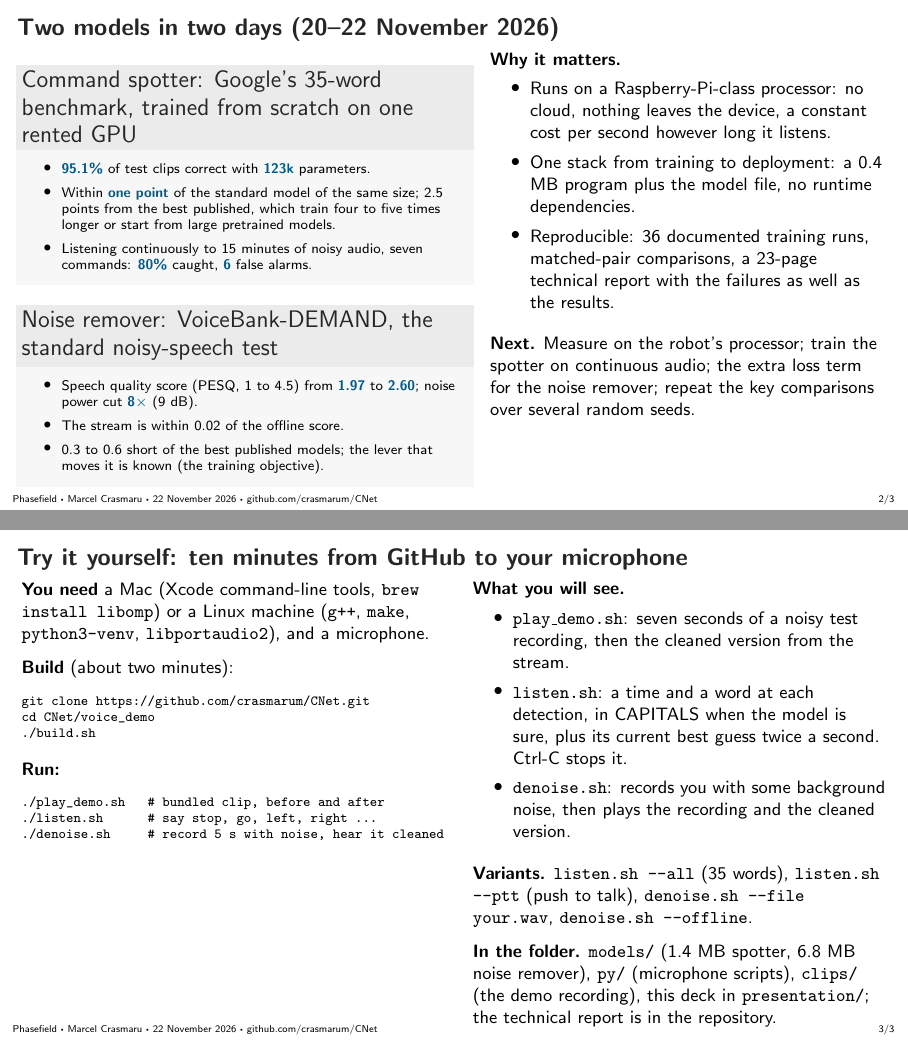
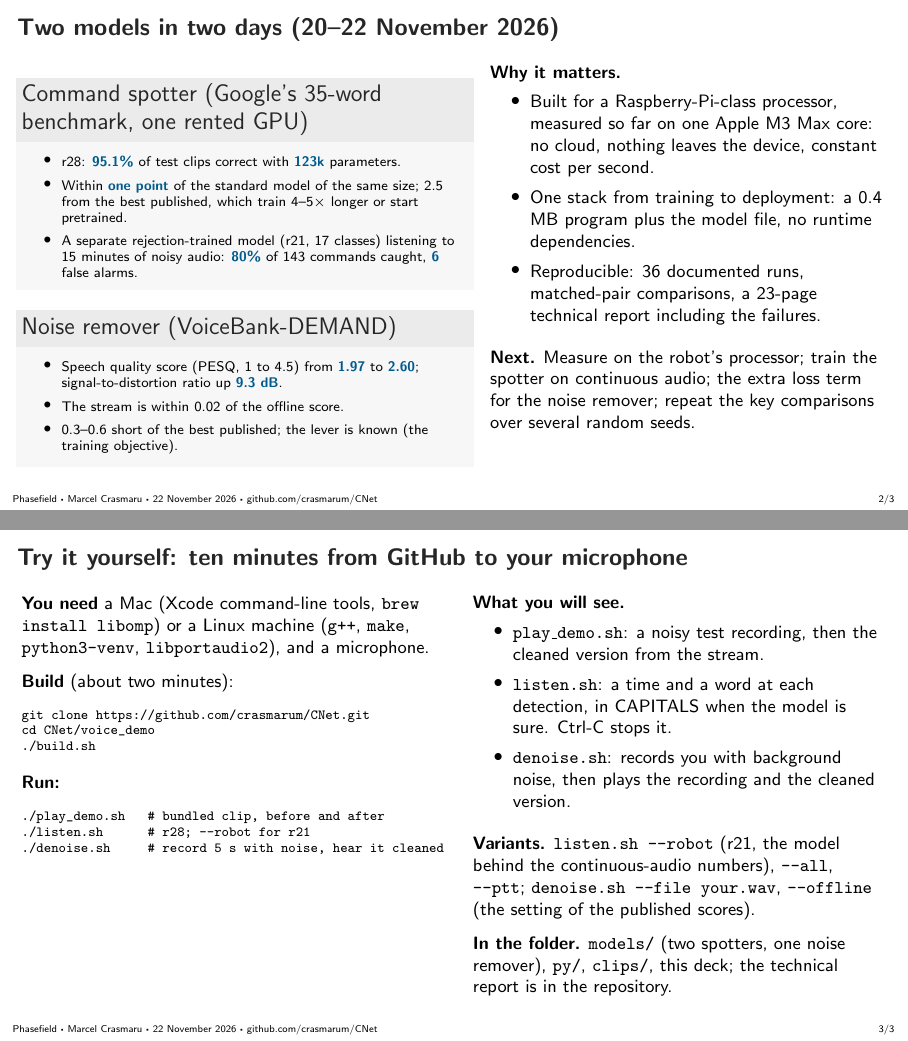
Before and after one commit to crasmarum/CNet, LaTeX slides (voice_demo/presentation/voice_demo.tex): pages 2 and 3 of 3, joined at a grey line. Compiled offline with pdfLaTeX.

Commit message:
Sync from bitbucket (2026-11-22T09:24Z)

```diff
--- a/voice_demo/presentation/voice_demo.tex
+++ b/voice_demo/presentation/voice_demo.tex
@@ -32,3 +32,4 @@
 \textbf{Two models, one stack.} A command spotter and a noise remover, trained from the raw waveform in our own framework (CNet: C++/CUDA, complex numbers built in) and run as streams on a plain CPU.
 \end{column}
 \begin{column}{0.44\textwidth}
+\begin{block}{What the stream costs, one Apple M3 Max core}
@@ -63,29 +63,29 @@ model file & 1.4 MB & 6.8 MB \\
 \small
 \begin{columns}[T]
 \begin{column}{0.52\textwidth}
-\begin{block}{Command spotter: Google's 35-word benchmark, trained from scratch on one rented GPU}
+\begin{block}{Command spotter (Google's 35-word benchmark, one rented GPU)}
 \scriptsize
 \begin{itemize}
-\item \num{95.1\%} of test clips correct with \num{123k} parameters.
-\item Within \num{one point} of the standard model of the same size; 2.5 points from the best published, which train four to five times longer or start from large pretrained models.
-\item Listening continuously to 15 minutes of noisy audio, seven commands: \num{80\%} caught, \num{6} false alarms.
+\item r28: \num{95.1\%} of test clips correct with \num{123k} parameters.
+\item Within \num{one point} of the standard model of the same size; 2.5 from the best published, which train 4--5$\times$ longer or start pretrained.
+\item A separate rejection-trained model (r21, 17 classes) listening to 15 minutes of noisy audio: \num{80\%} of 143 commands caught, \num{6} false alarms.
 \end{itemize}
 \end{block}
-\begin{block}{Noise remover: VoiceBank-DEMAND, the standard noisy-speech test}
+\begin{block}{Noise remover (VoiceBank-DEMAND)}
 \scriptsize
 \begin{itemize}
-\item Speech quality score (PESQ, 1 to 4.5) from \num{1.97} to \num{2.60}; noise power cut \num{8$\times$} (9 dB).
+\item Speech quality score (PESQ, 1 to 4.5) from \num{1.97} to \num{2.60}; signal-to-distortion ratio up \num{9.3 dB}.
 \item The stream is within 0.02 of the offline score.
-\item 0.3 to 0.6 short of the best published models; the lever that moves it is known (the training objective).
+\item 0.3--0.6 short of the best published; the lever is known (the training objective).
 \end{itemize}
 \end{block}
 \end{column}
 \begin{column}{0.46\textwidth}
 \textbf{Why it matters.}
 \begin{itemize}
-\item Runs on a Raspberry-Pi-class processor: no cloud, nothing leaves the device, a constant cost per second however long it listens.
+\item Built for a Raspberry-Pi-class processor, measured so far on one Apple M3 Max core: no cloud, nothing leaves the device, constant cost per second.
 \item One stack from training to deployment: a 0.4 MB program plus the model file, no runtime dependencies.
-\item Reproducible: 36 documented training runs, matched-pair comparisons, a 23-page technical report with the failures as well as the results.
+\item Reproducible: 36 documented runs, matched-pair comparisons, a 23-page technical report including the failures.
 \end{itemize}
 \medskip
 \textbf{Next.} Measure on the robot's processor; train the spotter on continuous audio; the extra loss term for the noise remover; repeat the key comparisons over several random seeds.
@@ -111,22 +111,22 @@ cd CNet/voice_demo
 \textbf{Run:}
 \begin{semiverbatim}\scriptsize
 ./play_demo.sh   # bundled clip, before and after
-./listen.sh      # say stop, go, left, right ...
+./listen.sh      # r28; --robot for r21
 ./denoise.sh     # record 5 s with noise, hear it cleaned
 \end{semiverbatim}
 \end{column}
 \begin{column}{0.48\textwidth}
 \textbf{What you will see.}
 \begin{itemize}
-\item \texttt{play\_demo.sh}: seven seconds of a noisy test recording, then the cleaned version from the stream.
-\item \texttt{listen.sh}: a time and a word at each detection, in CAPITALS when the model is sure, plus its current best guess twice a second. Ctrl-C stops it.
-\item \texttt{denoise.sh}: records you with some background noise, then plays the recording and the cleaned version.
+\item \texttt{play\_demo.sh}: a noisy test recording, then the cleaned version from the stream.
+\item \texttt{listen.sh}: a time and a word at each detection, in CAPITALS when the model is sure. Ctrl-C stops it.
+\item \texttt{denoise.sh}: records you with background noise, then plays the recording and the cleaned version.
 \end{itemize}
 \medskip
-\textbf{Variants.} \texttt{listen.sh --all} (35 words), \texttt{listen.sh --ptt} (push to talk), \texttt{denoise.sh --file your.wav}, \texttt{denoise.sh --offline}.
+\textbf{Variants.} \texttt{listen.sh --robot} (r21, the model behind the continuous-audio numbers), \texttt{--all}, \texttt{--ptt}; \texttt{denoise.sh --file your.wav}, \texttt{--offline} (the setting of the published scores).
 
 \medskip
-\textbf{In the folder.} \texttt{models/} (1.4 MB spotter, 6.8 MB noise remover), \texttt{py/} (microphone scripts), \texttt{clips/} (the demo recording), this deck in \texttt{presentation/}; the technical report is in the repository.
+\textbf{In the folder.} \texttt{models/} (two spotters, one noise remover), \texttt{py/}, \texttt{clips/}, this deck; the technical report is in the repository.
 \end{column}
 \end{columns}
 \end{frame}
```
Also changed, not shown: voice_demo/models/labels17.txt (added, +17 -0 lines), voice_demo/README.md, voice_demo/presentation/voice_demo.pdf, voice_demo/presentation/voice_demo.tex (7 more changed lines), 4 other files.
